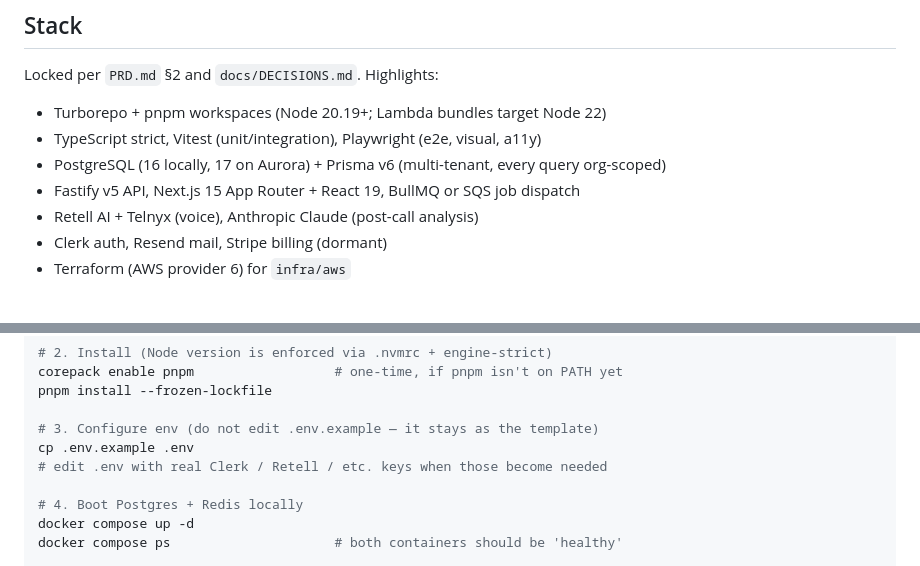
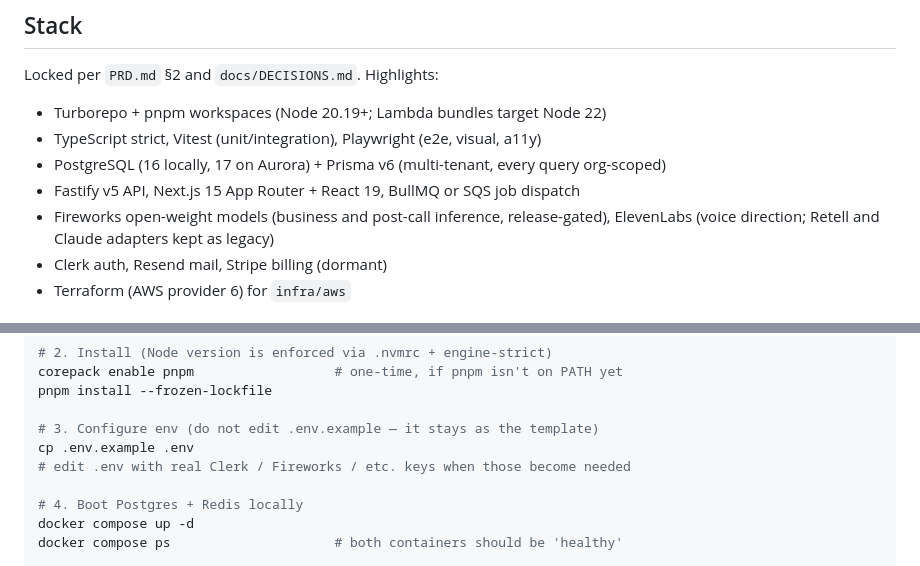
Before and after one commit to yash9657/dentabill, a Markdown page: README.md, 2 parts joined by grey strips. Drawn GitHub-style.

```diff
--- a/README.md
+++ b/README.md
@@ -212,7 +236,7 @@ Locked per `PRD.md` §2 and `docs/DECISIONS.md`. Highlights:
 - TypeScript strict, Vitest (unit/integration), Playwright (e2e, visual, a11y)
 - PostgreSQL (16 locally, 17 on Aurora) + Prisma v6 (multi-tenant, every query org-scoped)
 - Fastify v5 API, Next.js 15 App Router + React 19, BullMQ or SQS job dispatch
-- Retell AI + Telnyx (voice), Anthropic Claude (post-call analysis)
+- Fireworks open-weight models (business and post-call inference, release-gated), ElevenLabs (voice direction; Retell and Claude adapters kept as legacy)
 - Clerk auth, Resend mail, Stripe billing (dormant)
 - Terraform (AWS provider 6) for `infra/aws`
 
@@ -231,7 +255,7 @@ pnpm install --frozen-lockfile
 
 # 3. Configure env (do not edit .env.example — it stays as the template)
 cp .env.example .env
-# edit .env with real Clerk / Retell / etc. keys when those become needed
+# edit .env with real Clerk / Fireworks / etc. keys when those become needed
 
 # 4. Boot Postgres + Redis locally
 docker compose up -d
```
Also changed, not shown: other parts of README.md (+58 -32 lines).
